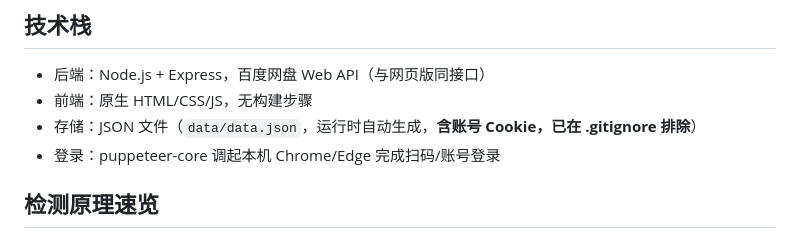
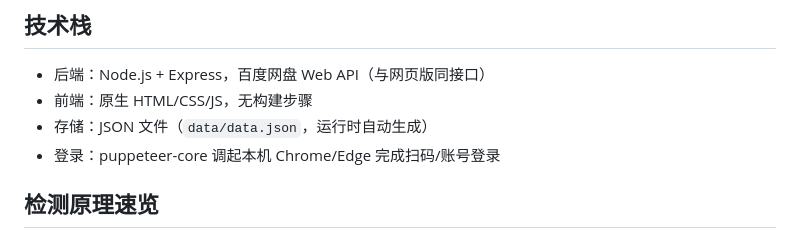
Before and after one commit to BILSON093/netdisk-cleaner, a Markdown page: README.md, the part around the change. Drawn GitHub-style.

Commit message:
Remove data.json cookie note from README

```diff
--- a/README.md
+++ b/README.md
@@ -54,7 +54,7 @@ npm run build
 
 - 后端：Node.js + Express，百度网盘 Web API（与网页版同接口）
 - 前端：原生 HTML/CSS/JS，无构建步骤
-- 存储：JSON 文件（`data/data.json`，运行时自动生成，**含账号 Cookie，已在 .gitignore 排除**）
+- 存储：JSON 文件（`data/data.json`，运行时自动生成）
 - 登录：puppeteer-core 调起本机 Chrome/Edge 完成扫码/账号登录
 
 ## 检测原理速览
```
